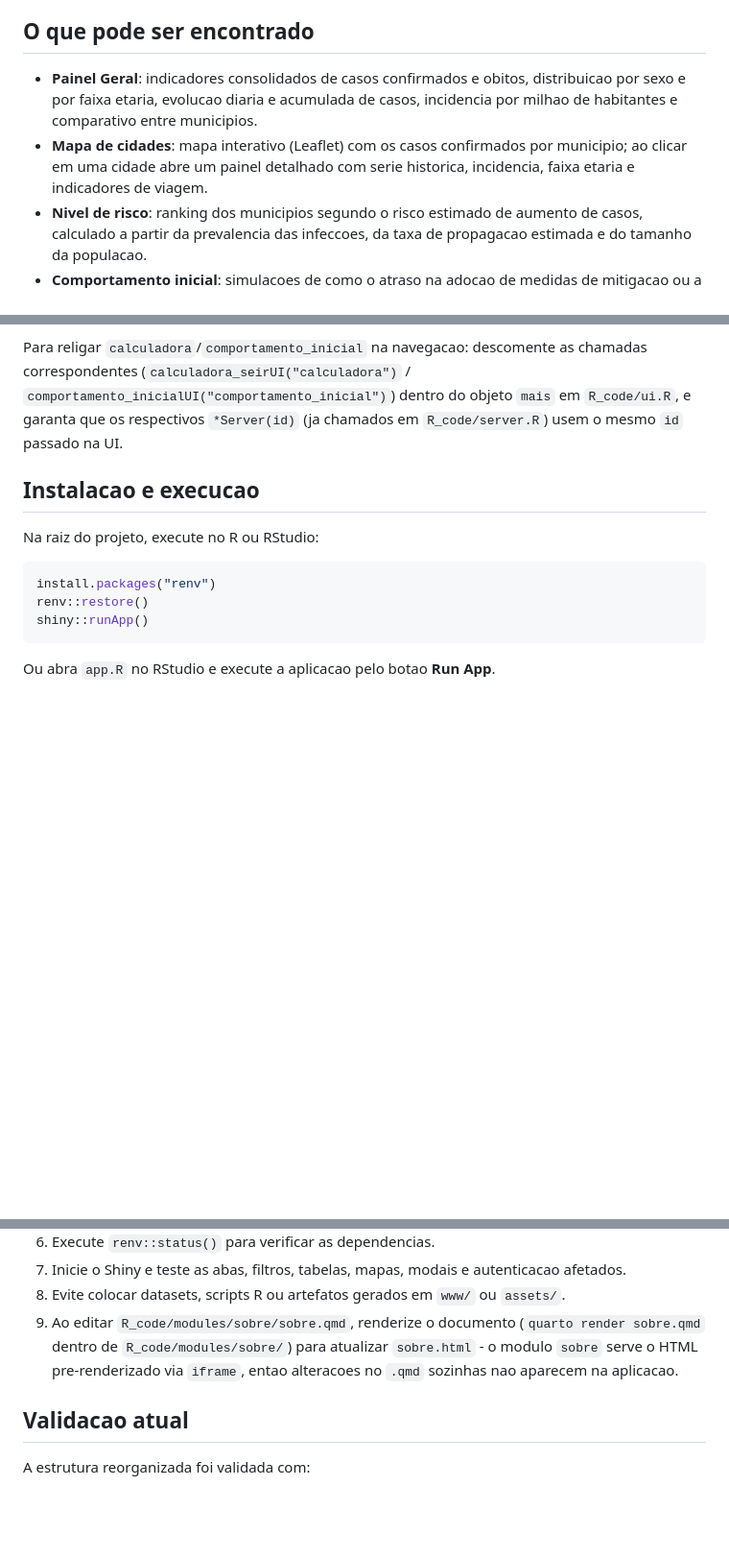
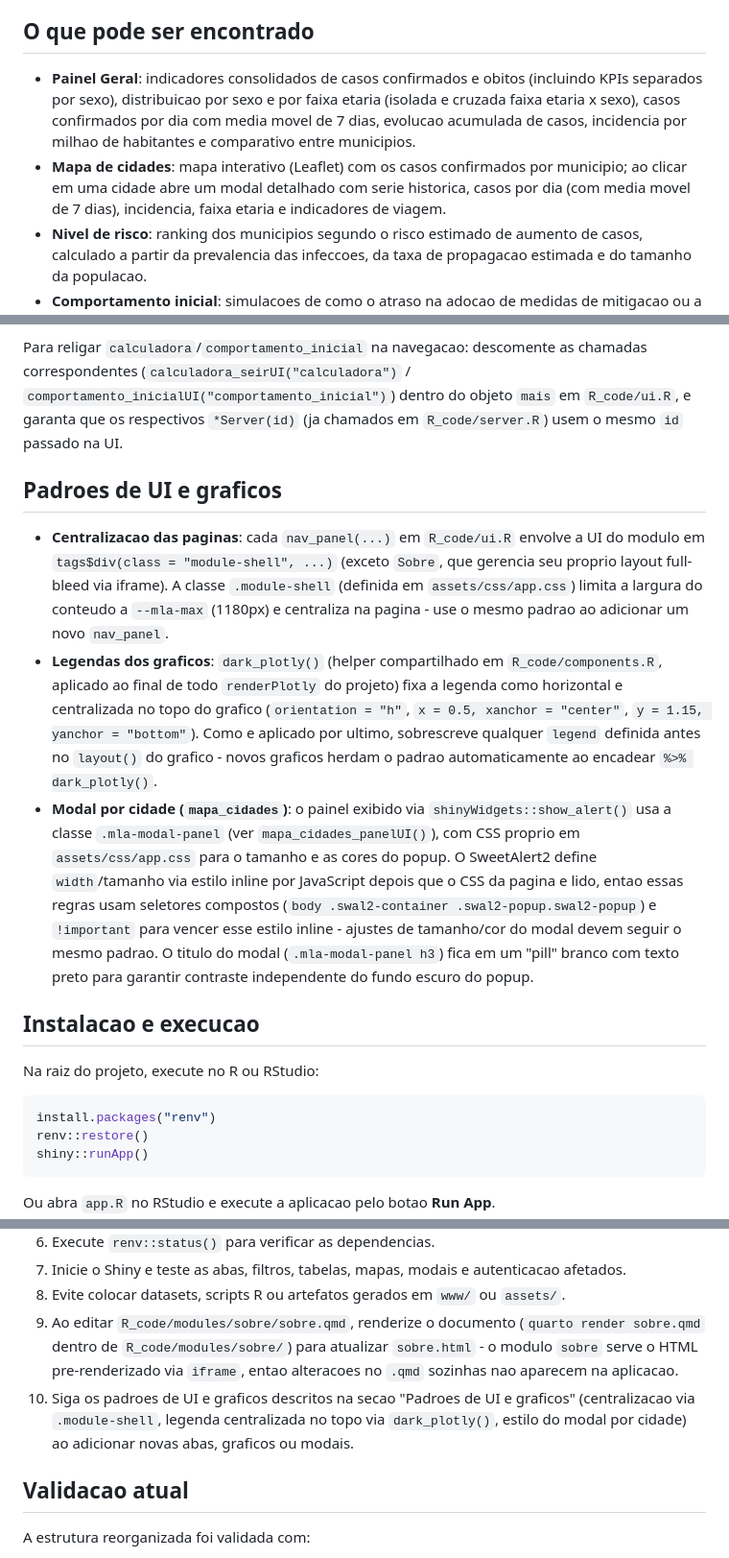
Before and after one commit to marco-leal-analytics/painel-covid19-15-regional-saude-pr, a Markdown page: README.md, 3 parts joined by grey strips. Shown at 96% size. Rendered like a GitHub page; blank space fills up the shorter version.

Commit message:
Ajustar documentaão no readme

```diff
--- a/README.md
+++ b/README.md
@@ -18,8 +18,8 @@ O projeto nasceu durante a pandemia para substituir a leitura manual de planilha
 
 ## O que pode ser encontrado
 
-- **Painel Geral**: indicadores consolidados de casos confirmados e obitos, distribuicao por sexo e por faixa etaria, evolucao diaria e acumulada de casos, incidencia por milhao de habitantes e comparativo entre municipios.
-- **Mapa de cidades**: mapa interativo (Leaflet) com os casos confirmados por municipio; ao clicar em uma cidade abre um painel detalhado com serie historica, incidencia, faixa etaria e indicadores de viagem.
+- **Painel Geral**: indicadores consolidados de casos confirmados e obitos (incluindo KPIs separados por sexo), distribuicao por sexo e por faixa etaria (isolada e cruzada faixa etaria x sexo), casos confirmados por dia com media movel de 7 dias, evolucao acumulada de casos, incidencia por milhao de habitantes e comparativo entre municipios.
+- **Mapa de cidades**: mapa interativo (Leaflet) com os casos confirmados por municipio; ao clicar em uma cidade abre um modal detalhado com serie historica, casos por dia (com media movel de 7 dias), incidencia, faixa etaria e indicadores de viagem.
 - **Nivel de risco**: ranking dos municipios segundo o risco estimado de aumento de casos, calculado a partir da prevalencia das infeccoes, da taxa de propagacao estimada e do tamanho da populacao.
 - **Comportamento inicial**: simulacoes de como o atraso na adocao de medidas de mitigacao ou a chegada de pessoas expostas afeta o crescimento inicial da epidemia em uma cidade escolhida.
 - **Calculadora SEIR**: simulacao da evolucao da epidemia com o modelo SEIR (Suscetiveis-Expostos-Infectados-Recuperados), ajustando populacao, taxas de propagacao, incubacao, recuperacao e valores iniciais.
@@ -153,6 +153,12 @@ Cada `ui.R` expoe uma funcao `<nome>UI(id)` (usada em `R_code/server.R` dentro d
 
 Para religar `calculadora`/`comportamento_inicial` na navegacao: descomente as chamadas correspondentes (`calculadora_seirUI("calculadora")` / `comportamento_inicialUI("comportamento_inicial")`) dentro do objeto `mais` em `R_code/ui.R`, e garanta que os respectivos `*Server(id)` (ja chamados em `R_code/server.R`) usem o mesmo `id` passado na UI.
 
+## Padroes de UI e graficos
+
+- **Centralizacao das paginas**: cada `nav_panel(...)` em `R_code/ui.R` envolve a UI do modulo em `tags$div(class = "module-shell", ...)` (exceto `Sobre`, que gerencia seu proprio layout full-bleed via iframe). A classe `.module-shell` (definida em `assets/css/app.css`) limita a largura do conteudo a `--mla-max` (1180px) e centraliza na pagina - use o mesmo padrao ao adicionar um novo `nav_panel`.
+- **Legendas dos graficos**: `dark_plotly()` (helper compartilhado em `R_code/components.R`, aplicado ao final de todo `renderPlotly` do projeto) fixa a legenda como horizontal e centralizada no topo do grafico (`orientation = "h"`, `x = 0.5, xanchor = "center"`, `y = 1.15, yanchor = "bottom"`). Como e aplicado por ultimo, sobrescreve qualquer `legend` definida antes no `layout()` do grafico - novos graficos herdam o padrao automaticamente ao encadear `%>% dark_plotly()`.
+- **Modal por cidade (`mapa_cidades`)**: o painel exibido via `shinyWidgets::show_alert()` usa a classe `.mla-modal-panel` (ver `mapa_cidades_panelUI()`), com CSS proprio em `assets/css/app.css` para o tamanho e as cores do popup. O SweetAlert2 define `width`/tamanho via estilo inline por JavaScript depois que o CSS da pagina e lido, entao essas regras usam seletores compostos (`body .swal2-container .swal2-popup.swal2-popup`) e `!important` para vencer esse estilo inline - ajustes de tamanho/cor do modal devem seguir o mesmo padrao. O titulo do modal (`.mla-modal-panel h3`) fica em um "pill" branco com texto preto para garantir contraste independente do fundo escuro do popup.
+
 ## Instalacao e execucao
 
 Na raiz do projeto, execute no R ou RStudio:
@@ -191,6 +197,7 @@ Antes de abrir uma alteracao:
 7. Inicie o Shiny e teste as abas, filtros, tabelas, mapas, modais e autenticacao afetados.
 8. Evite colocar datasets, scripts R ou artefatos gerados em `www/` ou `assets/`.
 9. Ao editar `R_code/modules/sobre/sobre.qmd`, renderize o documento (`quarto render sobre.qmd` dentro de `R_code/modules/sobre/`) para atualizar `sobre.html` - o modulo `sobre` serve o HTML pre-renderizado via `iframe`, entao alteracoes no `.qmd` sozinhas nao aparecem na aplicacao.
+10. Siga os padroes de UI e graficos descritos na secao "Padroes de UI e graficos" (centralizacao via `.module-shell`, legenda centralizada no topo via `dark_plotly()`, estilo do modal por cidade) ao adicionar novas abas, graficos ou modais.
 
 ## Validacao atual
 
```
